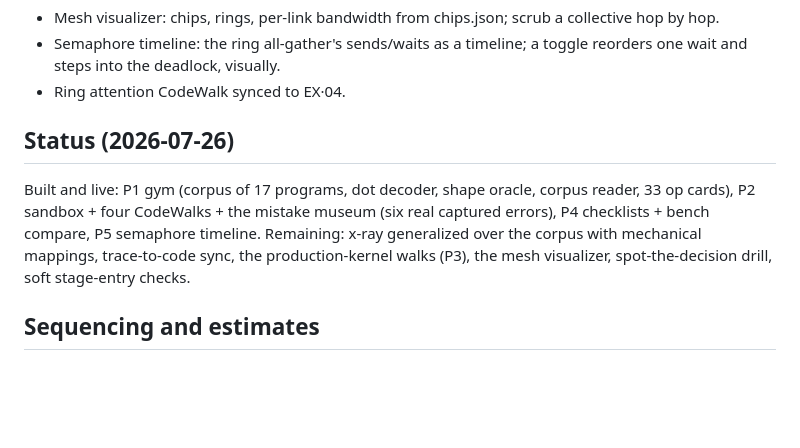
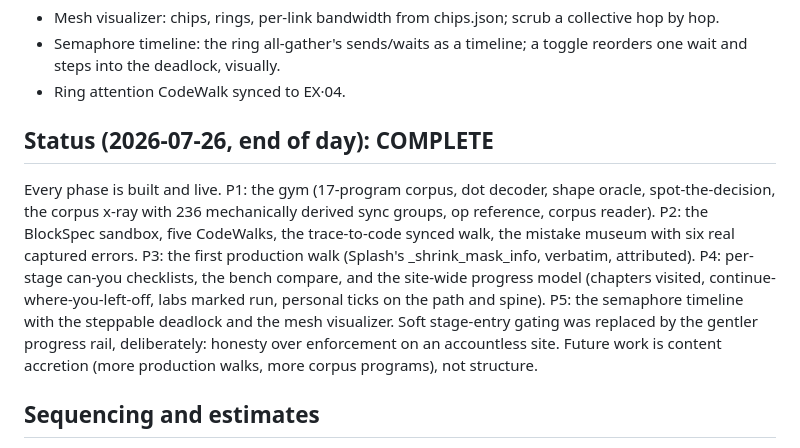
Before and after one commit to rudrite/kernels, a Markdown page: docs/plans/mastery-depth.md, the part around the change. Rendered like a GitHub page; blank space fills up the shorter version.

Commit message:
docs: mastery-depth plan complete

```diff
--- a/docs/plans/mastery-depth.md
+++ b/docs/plans/mastery-depth.md
@@ -43,9 +43,9 @@ Annotated reads, as CodeWalks, of the kernels that define the craft: Tokamax fla
 - Semaphore timeline: the ring all-gather's sends/waits as a timeline; a toggle reorders one wait and steps into the deadlock, visually.
 - Ring attention CodeWalk synced to EX·04.
 
-## Status (2026-07-26)
+## Status (2026-07-26, end of day): COMPLETE
 
-Built and live: P1 gym (corpus of 17 programs, dot decoder, shape oracle, corpus reader, 33 op cards), P2 sandbox + four CodeWalks + the mistake museum (six real captured errors), P4 checklists + bench compare, P5 semaphore timeline. Remaining: x-ray generalized over the corpus with mechanical mappings, trace-to-code sync, the production-kernel walks (P3), the mesh visualizer, spot-the-decision drill, soft stage-entry checks.
+Every phase is built and live. P1: the gym (17-program corpus, dot decoder, shape oracle, spot-the-decision, the corpus x-ray with 236 mechanically derived sync groups, op reference, corpus reader). P2: the BlockSpec sandbox, five CodeWalks, the trace-to-code synced walk, the mistake museum with six real captured errors. P3: the first production walk (Splash's _shrink_mask_info, verbatim, attributed). P4: per-stage can-you checklists, the bench compare, and the site-wide progress model (chapters visited, continue-where-you-left-off, labs marked run, personal ticks on the path and spine). P5: the semaphore timeline with the steppable deadlock and the mesh visualizer. Soft stage-entry gating was replaced by the gentler progress rail, deliberately: honesty over enforcement on an accountless site. Future work is content accretion (more production walks, more corpus programs), not structure.
 
 ## Sequencing and estimates
 
```
